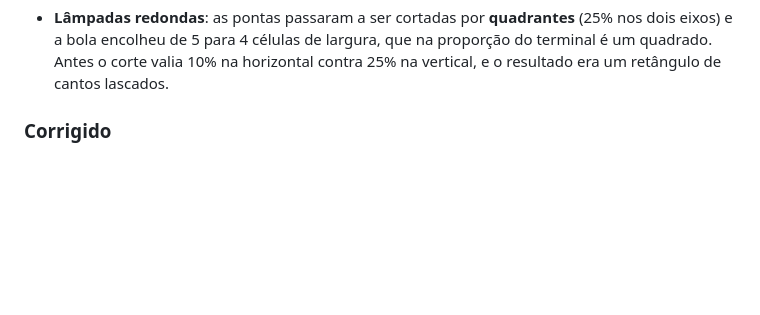
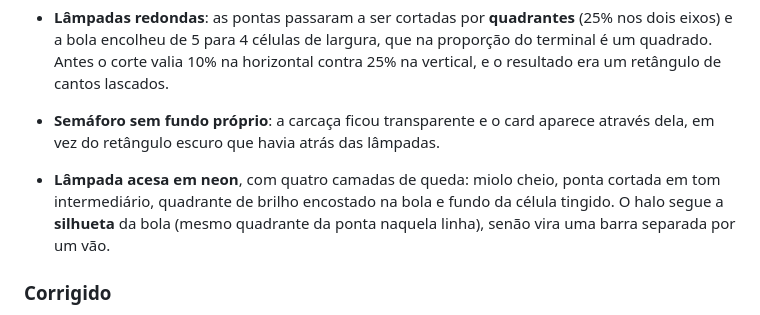
Before and after one commit to LeandroDukievicz/WatchAI, a Markdown page: CHANGELOG.md, the part around the change. Rendered like a GitHub page; blank space fills up the shorter version.

```diff
--- a/CHANGELOG.md
+++ b/CHANGELOG.md
@@ -42,6 +42,13 @@ versionamento conforme [SemVer](https://semver.org/lang/pt-BR/).
   (25% nos dois eixos) e a bola encolheu de 5 para 4 células de largura, que na
   proporção do terminal é um quadrado. Antes o corte valia 10% na horizontal
   contra 25% na vertical, e o resultado era um retângulo de cantos lascados.
+
+- **Semáforo sem fundo próprio**: a carcaça ficou transparente e o card aparece
+  através dela, em vez do retângulo escuro que havia atrás das lâmpadas.
+- **Lâmpada acesa em neon**, com quatro camadas de queda: miolo cheio, ponta
+  cortada em tom intermediário, quadrante de brilho encostado na bola e fundo
+  da célula tingido. O halo segue a **silhueta** da bola (mesmo quadrante da
+  ponta naquela linha), senão vira uma barra separada por um vão.
 
 ### Corrigido
 - Matar um processo de notificação que já havia morrido sozinho levantava
```
Also changed, not shown: README.md (+11 -5 lines), docs/screenshot.png, 1 other file.
